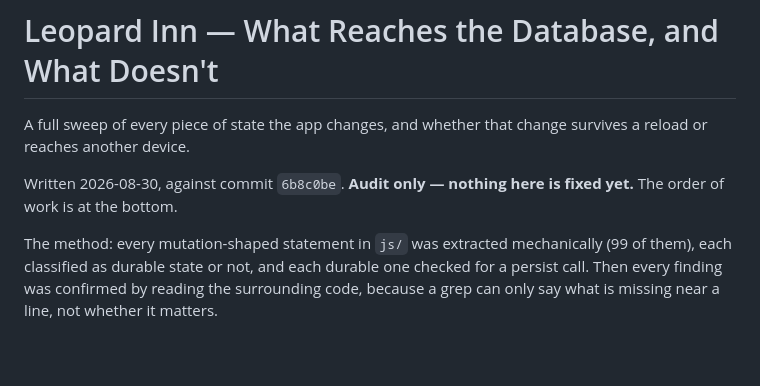
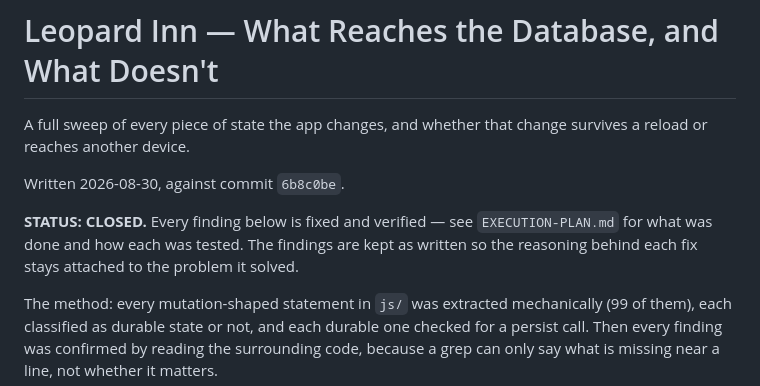
Before and after one commit to dinurasalgado33-oss/invoice_generator, a Markdown page: PERSISTENCE-AUDIT.md, the part around the change. GitHub-like rendering; blank space fills up the shorter version.

```diff
--- a/PERSISTENCE-AUDIT.md
+++ b/PERSISTENCE-AUDIT.md
@@ -3,8 +3,12 @@
 A full sweep of every piece of state the app changes, and whether that
 change survives a reload or reaches another device.
 
-Written 2026-08-30, against commit `6b8c0be`. **Audit only — nothing here
-is fixed yet.** The order of work is at the bottom.
+Written 2026-08-30, against commit `6b8c0be`.
+
+**STATUS: CLOSED.** Every finding below is fixed and verified — see
+`EXECUTION-PLAN.md` for what was done and how each was tested. The
+findings are kept as written so the reasoning behind each fix stays
+attached to the problem it solved.
 
 The method: every mutation-shaped statement in `js/` was extracted
 mechanically (99 of them), each classified as durable state or not, and
```
Also changed, not shown: EXECUTION-PLAN.md (+40 -2 lines), HARDCODED-AUDIT.md (+4 -2 lines).
